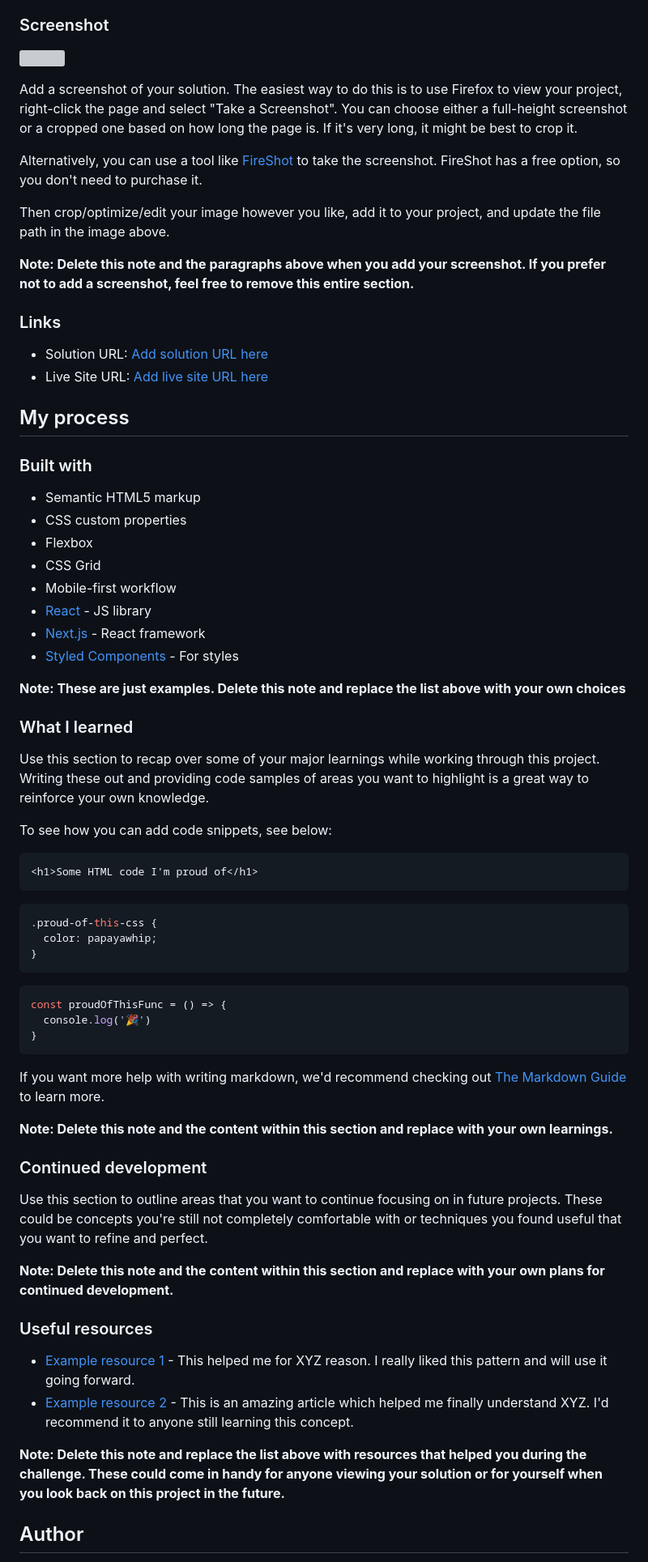
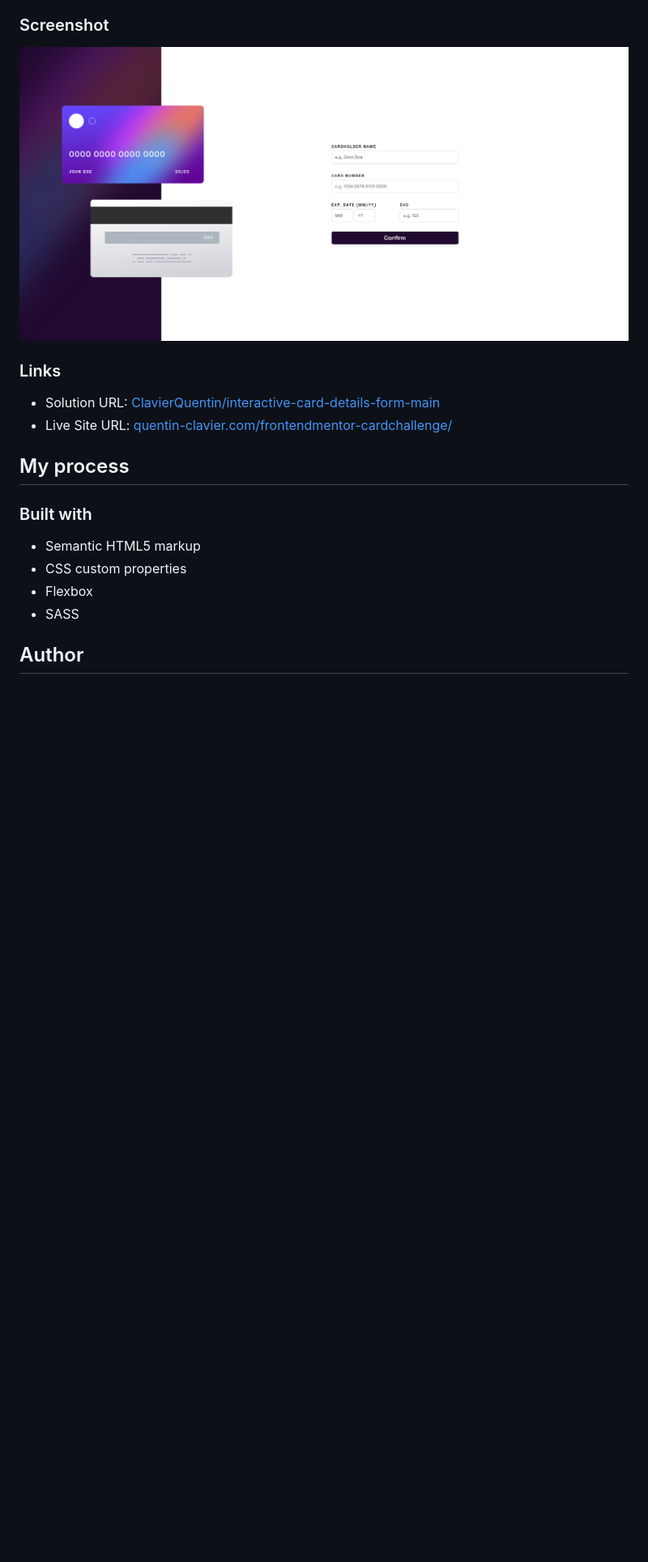
Before and after one commit to ClavierQuentin/interactive-card-details-form-main, a Markdown page: README-template.md, the part around the change printed below. Shown: that part at 81% size. Drawn GitHub-style; pictures changed too: images/Screenshot 2023-02-02 at 18-18-55 Frontend Mentor Interactive card details form.png (added); blank space fills up the shorter version; grey boxes are pictures that could not be loaded.

````diff
--- a/README-template.md
+++ b/README-template.md
@@ -33,20 +29,12 @@ Users should be able to:
 
 ### Screenshot
 
-![](./screenshot.jpg)
-
-Add a screenshot of your solution. The easiest way to do this is to use Firefox to view your project, right-click the page and select "Take a Screenshot". You can choose either a full-height screenshot or a cropped one based on how long the page is. If it's very long, it might be best to crop it.
-
-Alternatively, you can use a tool like [FireShot](https://getfireshot.com/) to take the screenshot. FireShot has a free option, so you don't need to purchase it.
-
-Then crop/optimize/edit your image however you like, add it to your project, and update the file path in the image above.
-
-**Note: Delete this note and the paragraphs above when you add your screenshot. If you prefer not to add a screenshot, feel free to remove this entire section.**
+![](./images/Screenshot%202023-02-02%20at%2018-18-55%20Frontend%20Mentor%20Interactive%20card%20details%20form.png)
 
 ### Links
 
-- Solution URL: [Add solution URL here](https://your-solution-url.com)
-- Live Site URL: [Add live site URL here](https://your-live-site-url.com)
+- Solution URL: [ClavierQuentin/interactive-card-details-form-main](https://github.com/ClavierQuentin/interactive-card-details-form-main)
+- Live Site URL: [quentin-clavier.com/frontendmentor-cardchallenge/](https://quentin-clavier.com/frontendmentor-cardchallenge/)
 
 ## My process
 
@@ -55,50 +43,8 @@ Then crop/optimize/edit your image however you like, add it to your project, and
 - Semantic HTML5 markup
 - CSS custom properties
 - Flexbox
-- CSS Grid
-- Mobile-first workflow
-- [React](https://reactjs.org/) - JS library
-- [Next.js](https://nextjs.org/) - React framework
-- [Styled Components](https://styled-components.com/) - For styles
+- SASS
 
-**Note: These are just examples. Delete this note and replace the list above with your own choices**
-
-### What I learned
-
-Use this section to recap over some of your major learnings while working through this project. Writing these out and providing code samples of areas you want to highlight is a great way to reinforce your own knowledge.
-
-To see how you can add code snippets, see below:
-
-```html
-<h1>Some HTML code I'm proud of</h1>
-```
-```css
-.proud-of-this-css {
-  color: papayawhip;
-}
-```
-```js
-const proudOfThisFunc = () => {
-  console.log('🎉')
-}
-```
-
-If you want more help with writing markdown, we'd recommend checking out [The Markdown Guide](https://www.markdownguide.org/) to learn more.
-
-**Note: Delete this note and the content within this section and replace with your own learnings.**
-
-### Continued development
-
-Use this section to outline areas that you want to continue focusing on in future projects. These could be concepts you're still not completely comfortable with or techniques you found useful that you want to refine and perfect.
-
-**Note: Delete this note and the content within this section and replace with your own plans for continued development.**
-
-### Useful resources
-
-- [Example resource 1](https://www.example.com) - This helped me for XYZ reason. I really liked this pattern and will use it going forward.
-- [Example resource 2](https://www.example.com) - This is an amazing article which helped me finally understand XYZ. I'd recommend it to anyone still learning this concept.
-
-**Note: Delete this note and replace the list above with resources that helped you during the challenge. These could come in handy for anyone viewing your solution or for yourself when you look back on this project in the future.**
 
 ## Author
 
````
Also changed, not shown: other parts of README-template.md (+2 -13 lines), 7 other files.
